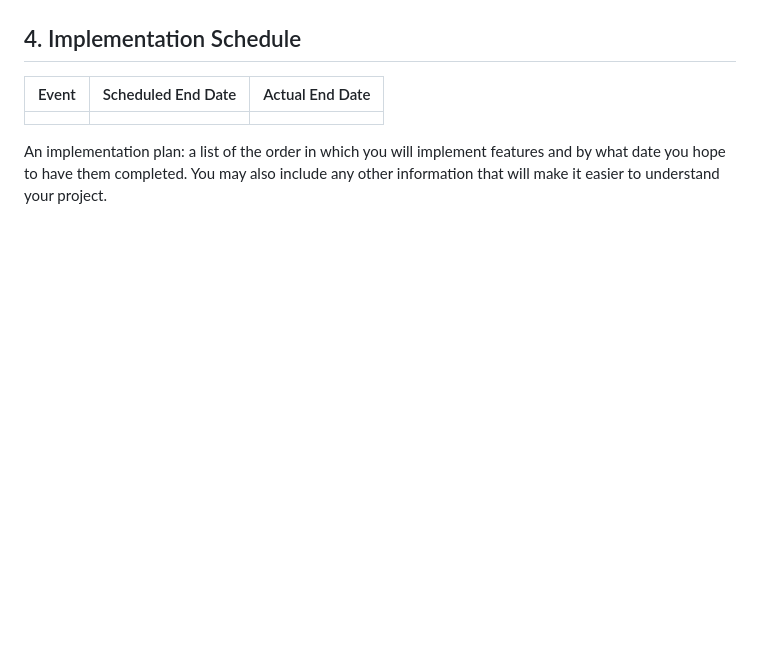
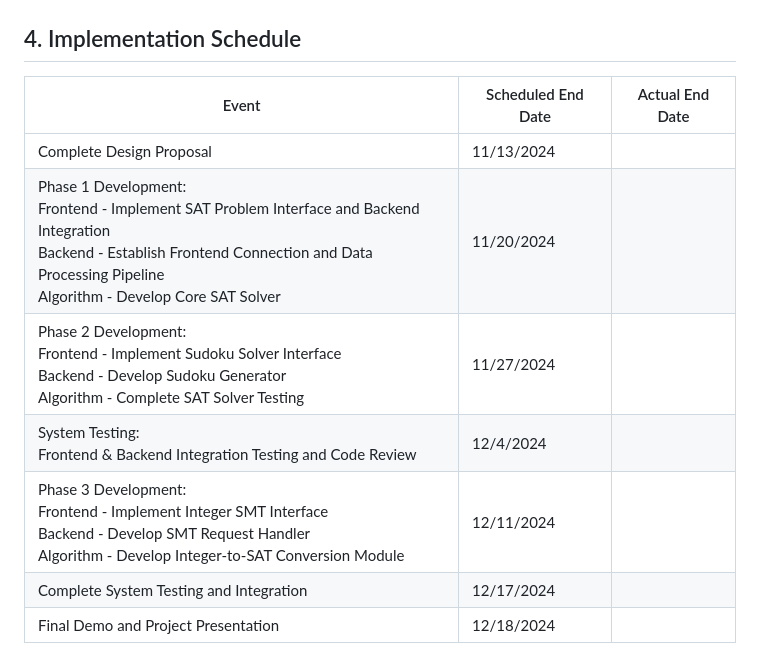
Before and after one commit to wontonion/fpse-smt-solver, a Markdown page: Design.md, the part around one of its changes. Drawn GitHub-style; blank space fills up the shorter version.

```diff
--- a/Design.md
+++ b/Design.md
@@ -98,9 +82,10 @@ Commented module type declarations (.mli files) which will provide you with an i
 ## 4. Implementation Schedule
-
-Event|Scheduled End Date|Actual End Date|
-|-|-|-|
-||||
-
-
-An implementation plan: a list of the order in which you will implement features and by what date you hope to have them completed.
-You may also include any other information that will make it easier to understand your project.
+| Event | Scheduled End Date | Actual End Date |
+|--------|------------------|----------------|
+| Complete Design Proposal | 11/13/2024 | |
+| Phase 1 Development:<br>Frontend - Implement SAT Problem Interface and Backend Integration<br>Backend - Establish Frontend Connection and Data Processing Pipeline<br>Algorithm - Develop Core SAT Solver | 11/20/2024 | |
+| Phase 2 Development:<br>Frontend - Implement Sudoku Solver Interface<br>Backend - Develop Sudoku Generator<br>Algorithm - Complete SAT Solver Testing | 11/27/2024 | |
+| System Testing:<br>Frontend & Backend Integration Testing and Code Review | 12/4/2024 | |
+| Phase 3 Development:<br>Frontend - Implement Integer SMT Interface<br>Backend - Develop SMT Request Handler<br>Algorithm - Develop Integer-to-SAT Conversion Module | 12/11/2024 | |
+| Complete System Testing and Integration | 12/17/2024 | |
+| Final Demo and Project Presentation | 12/18/2024 | |
```
Also changed, not shown: other parts of Design.md (+31 -47 lines).
